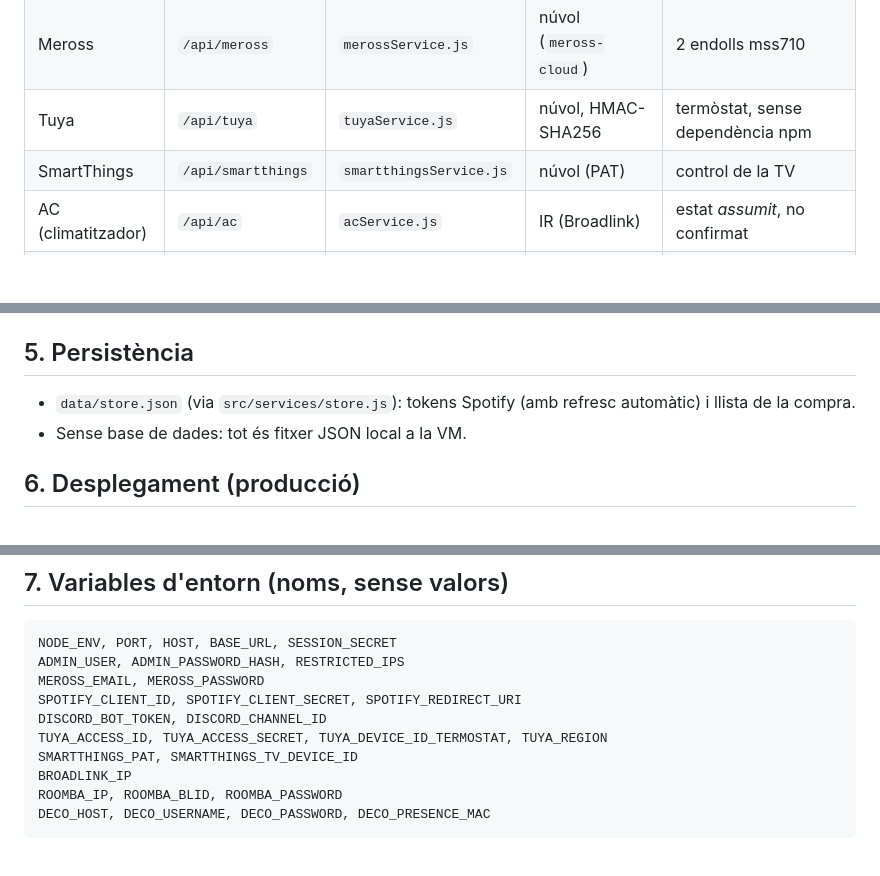
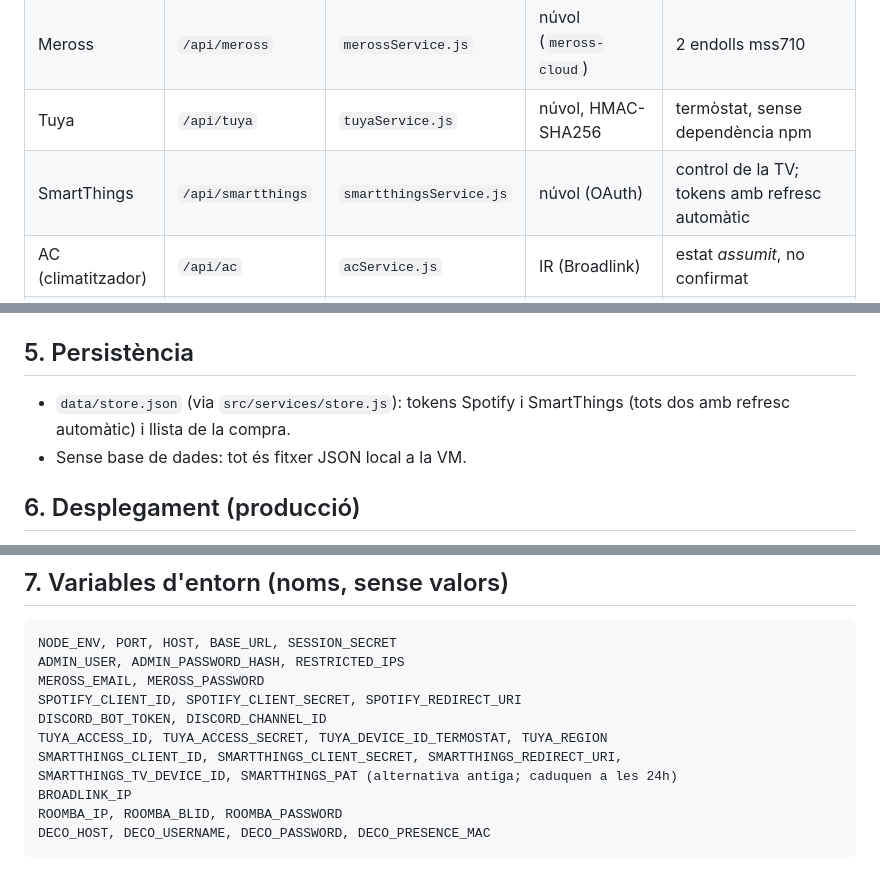
Before and after one commit to pepcosta1/control-center, a Markdown page: ARCHITECTURE.md, 3 parts joined by grey strips. GitHub-like rendering; blank space fills up the shorter version.

Commit message:
SmartThings: PAT caducats substituïts per OAuth amb refresc automàtic de tokens
Els PAT nous de Samsung caduquen a les 24h i els dos configurats (PC i VM)
havien mort (401). Creada l'app OAuth API_ONLY amb la CLI de SmartThings i
activat el circuit OAuth que ja existia a smartthingsService.js (renovació
automàtica + keepalive 12h). Només canvis de documentació: la configuració
viu al .env (gitignored).

Co-Authored-By: Claude Fable 5 <noreply@anthropic.com>

```diff
--- a/ARCHITECTURE.md
+++ b/ARCHITECTURE.md
@@ -37,7 +37,7 @@ Totes les respostes API segueixen el mateix contracte:
 | Auth | `/api/auth` | `middleware/auth.js` | sessió (bcrypt) | 1 usuari admin, 5 intents/15min per IP |
 | Meross | `/api/meross` | `merossService.js` | núvol (`meross-cloud`) | 2 endolls mss710 |
 | Tuya | `/api/tuya` | `tuyaService.js` | núvol, HMAC-SHA256 | termòstat, sense dependència npm |
-| SmartThings | `/api/smartthings` | `smartthingsService.js` | núvol (PAT) | control de la TV |
+| SmartThings | `/api/smartthings` | `smartthingsService.js` | núvol (OAuth) | control de la TV; tokens amb refresc automàtic |
 | AC (climatitzador) | `/api/ac` | `acService.js` | IR (Broadlink) | estat *assumit*, no confirmat |
 | Broadlink | `/api/broadlink` | `broadlinkService.js` | IR local | comandes genèriques apreses |
 | Roomba | `/api/roomba` | `roombaService.js` | LAN local (`dorita980`) | connexió puntual + cooldown 1 min |
@@ -112,8 +113,8 @@ frontend i, si es toca `public/`, pujar la versió `CACHE` de `public/sw.js`.
 
 ## 5. Persistència
 
-- `data/store.json` (via `src/services/store.js`): tokens Spotify (amb
-  refresc automàtic) i llista de la compra.
+- `data/store.json` (via `src/services/store.js`): tokens Spotify i
+  SmartThings (tots dos amb refresc automàtic) i llista de la compra.
 - Sense base de dades: tot és fitxer JSON local a la VM.
 
 ## 6. Desplegament (producció)
@@ -140,7 +141,8 @@ MEROSS_EMAIL, MEROSS_PASSWORD
 SPOTIFY_CLIENT_ID, SPOTIFY_CLIENT_SECRET, SPOTIFY_REDIRECT_URI
 DISCORD_BOT_TOKEN, DISCORD_CHANNEL_ID
 TUYA_ACCESS_ID, TUYA_ACCESS_SECRET, TUYA_DEVICE_ID_TERMOSTAT, TUYA_REGION
-SMARTTHINGS_PAT, SMARTTHINGS_TV_DEVICE_ID
+SMARTTHINGS_CLIENT_ID, SMARTTHINGS_CLIENT_SECRET, SMARTTHINGS_REDIRECT_URI,
+SMARTTHINGS_TV_DEVICE_ID, SMARTTHINGS_PAT (alternativa antiga; caduquen a les 24h)
 BROADLINK_IP
 ROOMBA_IP, ROOMBA_BLID, ROOMBA_PASSWORD
 DECO_HOST, DECO_USERNAME, DECO_PASSWORD, DECO_PRESENCE_MAC
```
Also changed, not shown: other parts of ARCHITECTURE.md (+1 -0 lines), CLAUDE.md (+1 -0 lines).
